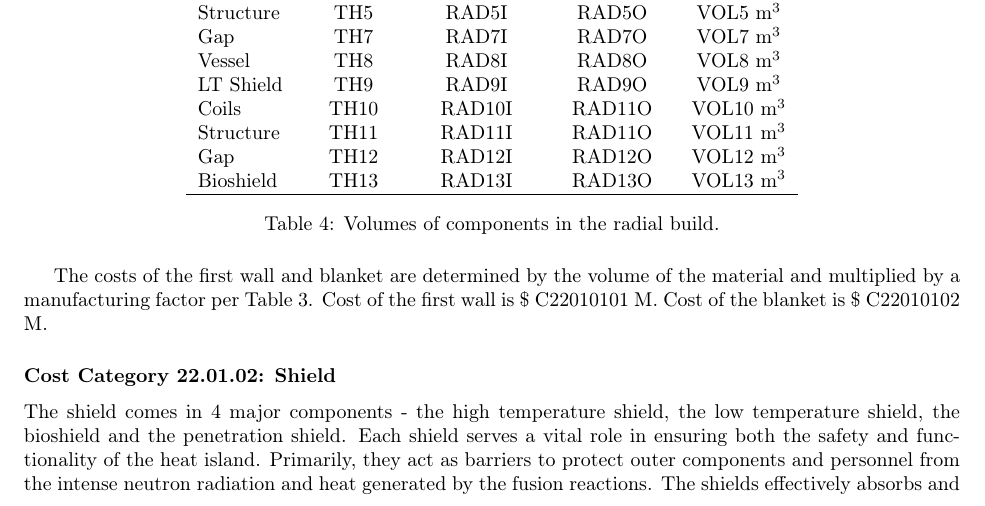
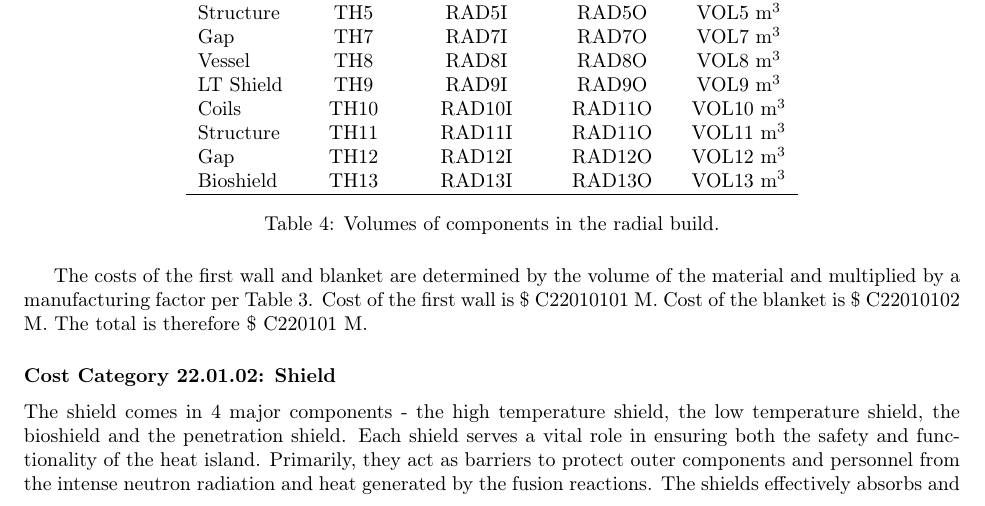
Before and after one commit to Woodruff-Scientific-Ltd/ARPAE-PyFECONS, a LaTeX document (MFE/Costing_ARPA-E_MFE_Originals.tex, which reads MFE/Originals/CAS220101_MFE_DT.tex): part of page 15 of 52, cut so that both start at the same text. Compiled offline with pdfLaTeX.

Commit message:
Updates from Overleaf

```diff
--- a/MFE/Originals/CAS220101_MFE_DT.tex
+++ b/MFE/Originals/CAS220101_MFE_DT.tex
@@ -48,4 +48,4 @@ Bioshield	&	TH13	&	RAD13I	&	RAD13O	&	VOL13	m$^{3}$	\\
 
 
 
-The costs of the first wall and blanket are determined by the volume of the material and multiplied by a manufacturing factor per Table \ref{tab:materials}.   Cost of the first wall is \$ C22010101 M.  Cost of the blanket is \$ C22010102 M.
+The costs of the first wall and blanket are determined by the volume of the material and multiplied by a manufacturing factor per Table \ref{tab:materials}.   Cost of the first wall is \$ C22010101 M.  Cost of the blanket is \$ C22010102 M. The total is therefore \$ C220101 M.
```
Also changed, not shown: MFE/Modified/CAS220106_MFE.tex (+1 -1 lines).
